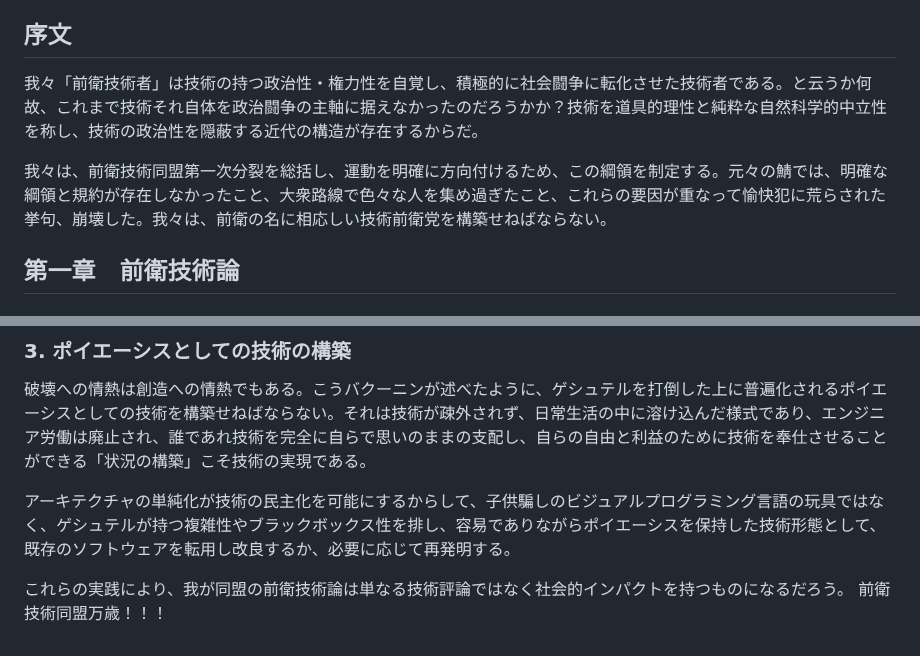
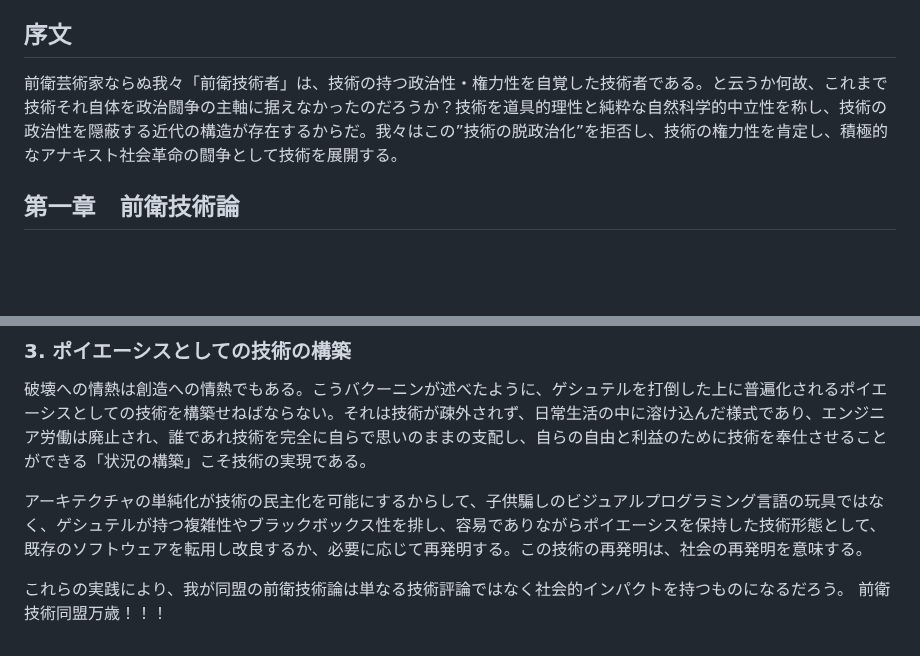
Before and after one commit to avant-garde-tech/avant-garde-tech.github.io, a Markdown page: readme.md, 2 parts joined by grey strips. GitHub-like rendering; blank space fills up the shorter version.

```diff
--- a/readme.md
+++ b/readme.md
@@ -4,9 +4,7 @@
 
 ## 序文
 
-我々「前衛技術者」は技術の持つ政治性・権力性を自覚し、積極的に社会闘争に転化させた技術者である。と云うか何故、これまで技術それ自体を政治闘争の主軸に据えなかったのだろうかか？技術を道具的理性と純粋な自然科学的中立性を称し、技術の政治性を隠蔽する近代の構造が存在するからだ。
-
-我々は、前衛技術同盟第一次分裂を総括し、運動を明確に方向付けるため、この綱領を制定する。元々の鯖では、明確な綱領と規約が存在しなかったこと、大衆路線で色々な人を集め過ぎたこと、これらの要因が重なって愉快犯に荒らされた挙句、崩壊した。我々は、前衛の名に相応しい技術前衛党を構築せねばならない。
+前衛芸術家ならぬ我々「前衛技術者」は、技術の持つ政治性・権力性を自覚した技術者である。と云うか何故、これまで技術それ自体を政治闘争の主軸に据えなかったのだろうか？技術を道具的理性と純粋な自然科学的中立性を称し、技術の政治性を隠蔽する近代の構造が存在するからだ。我々はこの”技術の脱政治化”を拒否し、技術の権力性を肯定し、積極的なアナキスト社会革命の闘争として技術を展開する。
 
 ## 第一章　前衛技術論
 
@@ -49,7 +47,7 @@
 ### 3. ポイエーシスとしての技術の構築
 破壊への情熱は創造への情熱でもある。こうバクーニンが述べたように、ゲシュテルを打倒した上に普遍化されるポイエーシスとしての技術を構築せねばならない。それは技術が疎外されず、日常生活の中に溶け込んだ様式であり、エンジニア労働は廃止され、誰であれ技術を完全に自らで思いのままの支配し、自らの自由と利益のために技術を奉仕させることができる「状況の構築」こそ技術の実現である。
 
-アーキテクチャの単純化が技術の民主化を可能にするからして、子供騙しのビジュアルプログラミング言語の玩具ではなく、ゲシュテルが持つ複雑性やブラックボックス性を排し、容易でありながらポイエーシスを保持した技術形態として、既存のソフトウェアを転用し改良するか、必要に応じて再発明する。
+アーキテクチャの単純化が技術の民主化を可能にするからして、子供騙しのビジュアルプログラミング言語の玩具ではなく、ゲシュテルが持つ複雑性やブラックボックス性を排し、容易でありながらポイエーシスを保持した技術形態として、既存のソフトウェアを転用し改良するか、必要に応じて再発明する。この技術の再発明は、社会の再発明を意味する。
 
 これらの実践により、我が同盟の前衛技術論は単なる技術評論ではなく社会的インパクトを持つものになるだろう。
 前衛技術同盟万歳！！！
```
